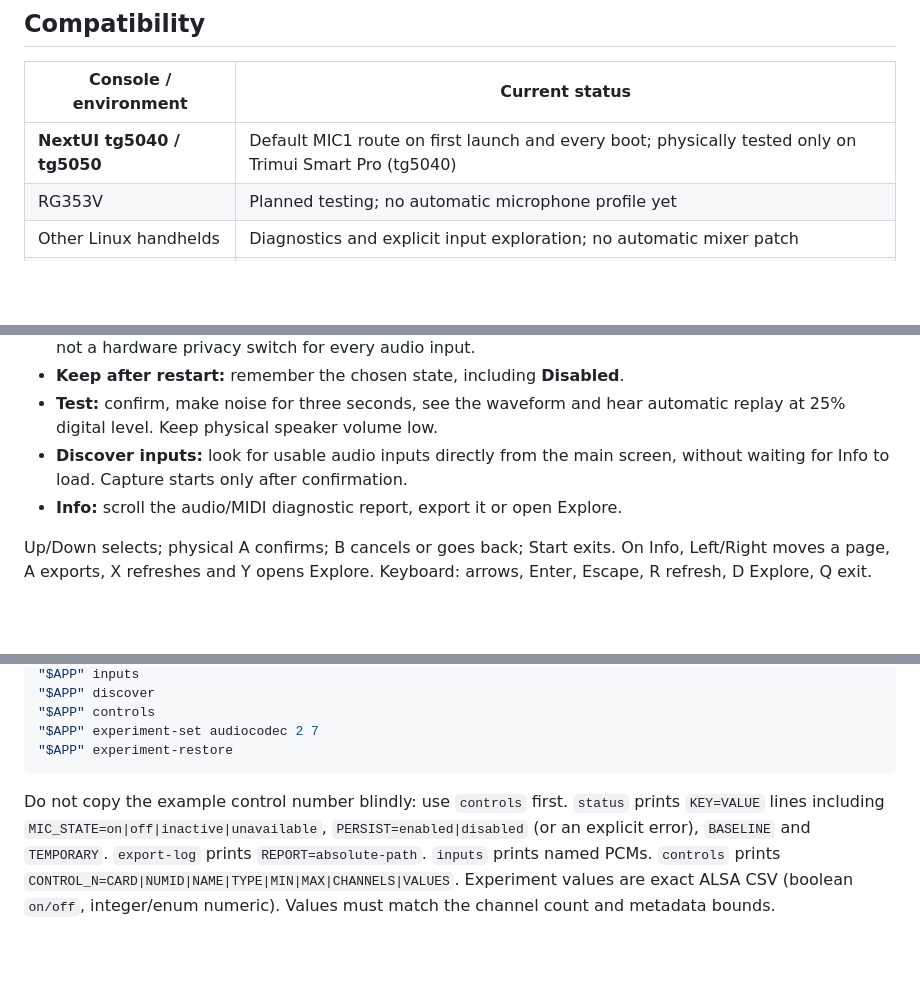
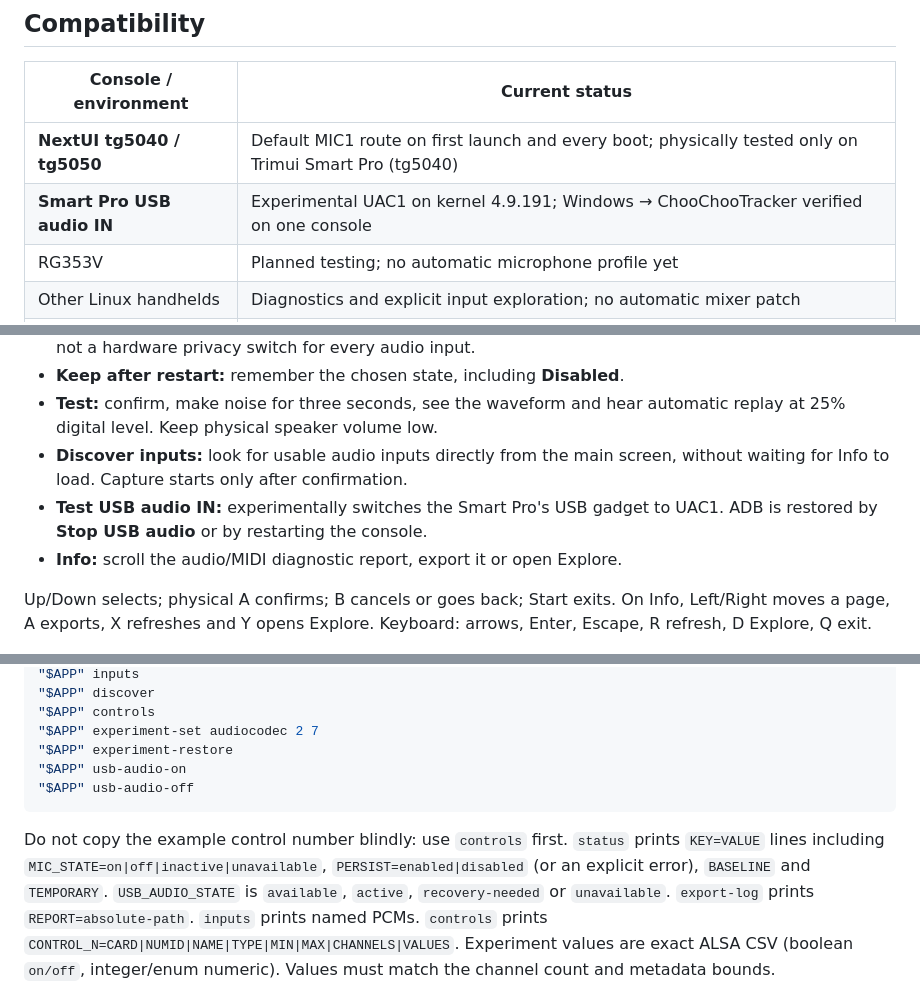
Before and after one commit to paiheulevrai/ChooChooHacker, a Markdown page: README.md, 3 parts joined by grey strips. GitHub-like rendering; blank space fills up the shorter version.

````diff
--- a/README.md
+++ b/README.md
@@ -57,6 +65,7 @@ not demonstrate a successful acoustic recording. No recorded sound is published.
 | Console / environment | Current status |
 | --- | --- |
 | **NextUI tg5040 / tg5050** | Default MIC1 route on first launch and every boot; physically tested only on Trimui Smart Pro (tg5040) |
+| **Smart Pro USB audio IN** | Experimental UAC1 on kernel 4.9.191; Windows → ChooChooTracker verified on one console |
 | RG353V | Planned testing; no automatic microphone profile yet |
 | Other Linux handhelds | Diagnostics and explicit input exploration; no automatic mixer patch |
 | PortMaster package | Experimental launcher/package; not hardware-tested |
@@ -165,6 +189,8 @@ automatically.
   automatic replay at 25% digital level. Keep physical speaker volume low.
 - **Discover inputs:** look for usable audio inputs directly from the main
   screen, without waiting for Info to load. Capture starts only after confirmation.
+- **Test USB audio IN:** experimentally switches the Smart Pro's USB gadget to
+  UAC1. ADB is restored by **Stop USB audio** or by restarting the console.
 - **Info:** scroll the audio/MIDI diagnostic report, export it or open Explore.
 
 Up/Down selects; physical A confirms; B cancels or goes back; Start exits.
@@ -317,11 +349,14 @@ APP=/mnt/SDCARD/Tools/tg5040/ChooChooHacker.pak/choochoohacker.aarch64
 "$APP" controls
 "$APP" experiment-set audiocodec 2 7
 "$APP" experiment-restore
+"$APP" usb-audio-on
+"$APP" usb-audio-off
 ```
 
 Do not copy the example control number blindly: use `controls` first.
 `status` prints `KEY=VALUE` lines including `MIC_STATE=on|off|inactive|unavailable`,
 `PERSIST=enabled|disabled` (or an explicit error), `BASELINE` and `TEMPORARY`.
+`USB_AUDIO_STATE` is `available`, `active`, `recovery-needed` or `unavailable`.
 `export-log` prints `REPORT=absolute-path`. `inputs` prints named PCMs.
 `controls` prints `CONTROL_N=CARD|NUMID|NAME|TYPE|MIN|MAX|CHANNELS|VALUES`.
 Experiment values are exact ALSA CSV (boolean `on/off`, integer/enum numeric).
````
Also changed, not shown: other parts of README.md (+45 -15 lines), usb-audio/README.md (added, +32 -0 lines), docs/screenshots/main.png, 13 other files.
